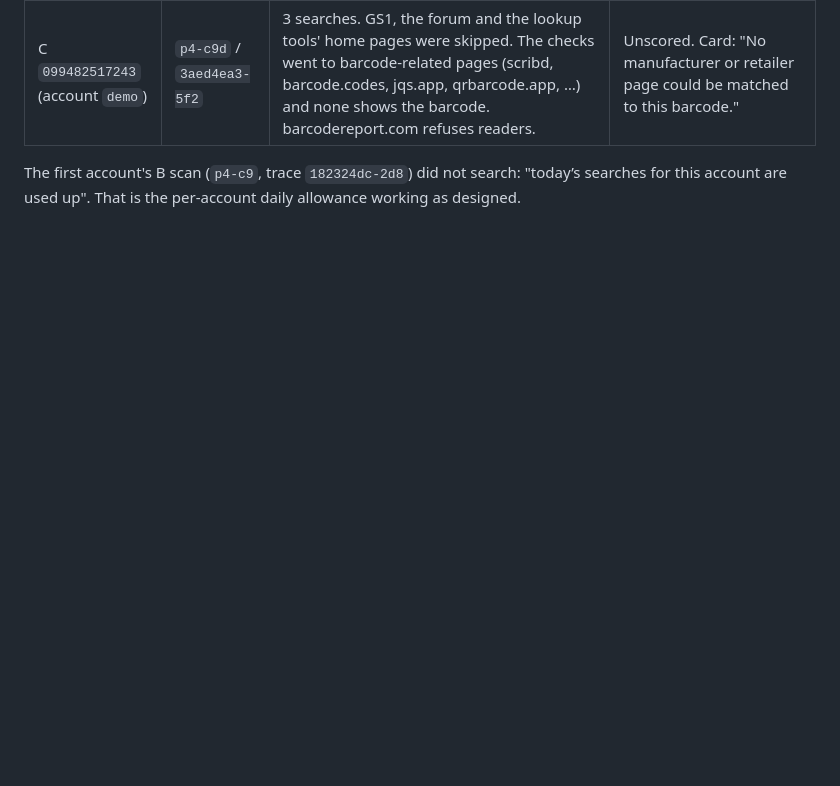
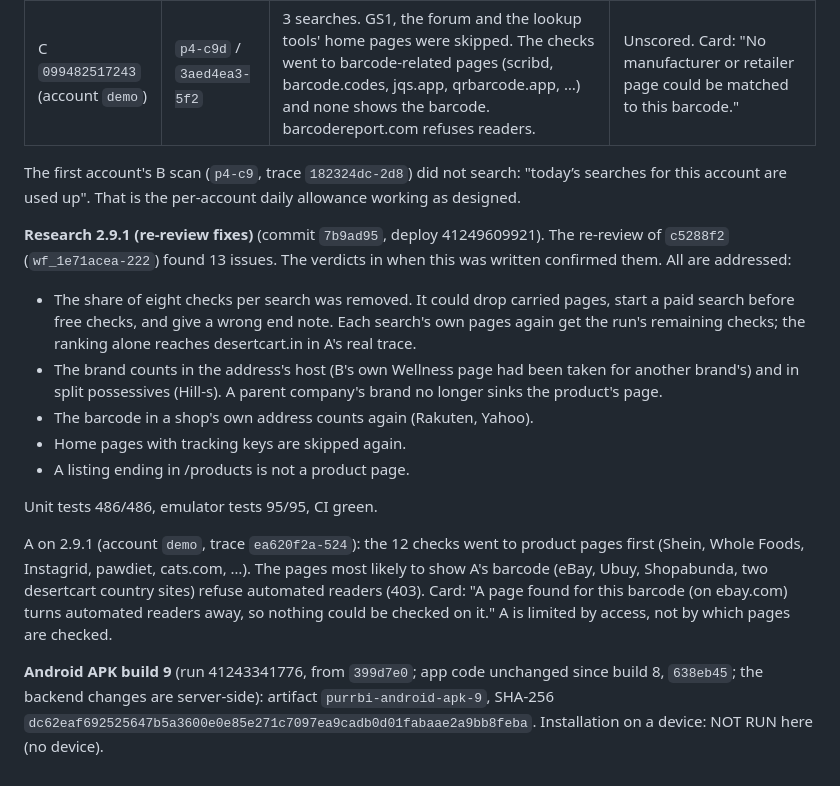
Before and after one commit to a009v795-sudo/purrbi, a Markdown page: docs/THREE_PRODUCT_TESTS.md, the part around the change. Rendered like a GitHub page; blank space fills up the shorter version.

Commit message:
Records: research 2.9.1, A on 2.9.1, APK build 9
Co-Authored-By: Claude Opus 5.5 <noreply@anthropic.com>
Claude-Session: https://claude.ai/code/session_01VUJvMRRw9xr6kXy1HDJrvE

```diff
--- a/docs/THREE_PRODUCT_TESTS.md
+++ b/docs/THREE_PRODUCT_TESTS.md
@@ -397,3 +397,25 @@ rework. Unit tests 482/482, emulator tests 95/95, CI green. Deploy 41247102158 (
 
 The first account's B scan (`p4-c9`, trace `182324dc-2d8`) did not search: "today’s searches for this account are used up".
 That is the per-account daily allowance working as designed.
+
+**Research 2.9.1 (re-review fixes)** (commit `7b9ad95`, deploy 41249609921). The re-review of `c5288f2` (`wf_1e71acea-222`) found 13
+issues. The verdicts in when this was written confirmed them. All are addressed:
+- The share of eight checks per search was removed. It could drop carried pages, start a paid search before free checks,
+  and give a wrong end note. Each search's own pages again get the run's remaining checks; the ranking alone reaches
+  desertcart.in in A's real trace.
+- The brand counts in the address's host (B's own Wellness page had been taken for another brand's) and in split
+  possessives (Hill-s). A parent company's brand no longer sinks the product's page.
+- The barcode in a shop's own address counts again (Rakuten, Yahoo).
+- Home pages with tracking keys are skipped again.
+- A listing ending in /products is not a product page.
+
+Unit tests 486/486, emulator tests 95/95, CI green.
+
+A on 2.9.1 (account `demo`, trace `ea620f2a-524`): the 12 checks went to product pages first (Shein, Whole Foods, Instagrid,
+pawdiet, cats.com, …). The pages most likely to show A's barcode (eBay, Ubuy, Shopabunda, two desertcart country sites)
+refuse automated readers (403). Card: "A page found for this barcode (on ebay.com) turns automated readers away, so nothing
+could be checked on it." A is limited by access, not by which pages are checked.
+
+**Android APK build 9** (run 41243341776, from `399d7e0`; app code unchanged since build 8, `638eb45`; the backend changes are
+server-side): artifact `purrbi-android-apk-9`, SHA-256 `dc62eaf692525647b5a3600e0e85e271c7097ea9cadb0d01fabaae2a9bb8feba`.
+Installation on a device: NOT RUN here (no device).
```
